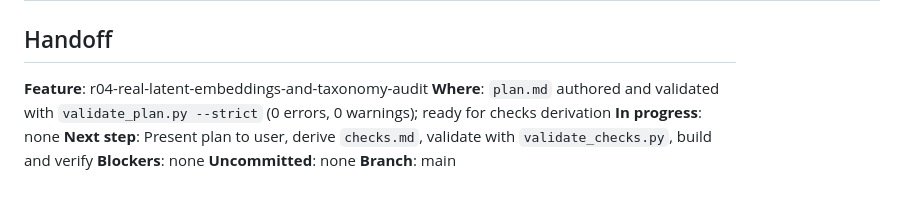
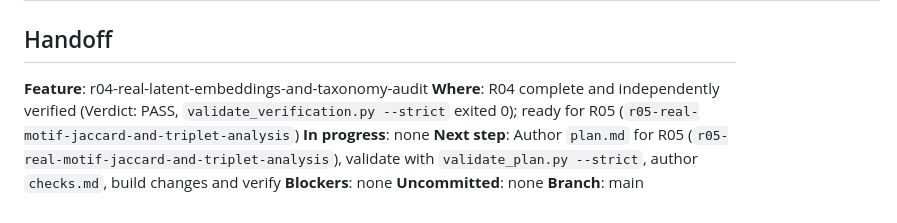
Before and after one commit to Mathe13/cnn_metagenome, a Markdown page: .specs/STATE.md, the part around the change. Rendered like a GitHub page.

Commit message:
docs(r04): add verification report and complete r04 feature

```diff
--- a/.specs/STATE.md
+++ b/.specs/STATE.md
@@ -26,9 +26,9 @@
 ## Handoff
 
 **Feature**: r04-real-latent-embeddings-and-taxonomy-audit
-**Where**: `plan.md` authored and validated with `validate_plan.py --strict` (0 errors, 0 warnings); ready for checks derivation
+**Where**: R04 complete and independently verified (Verdict: PASS, `validate_verification.py --strict` exited 0); ready for R05 (`r05-real-motif-jaccard-and-triplet-analysis`)
 **In progress**: none
-**Next step**: Present plan to user, derive `checks.md`, validate with `validate_checks.py`, build and verify
+**Next step**: Author `plan.md` for R05 (`r05-real-motif-jaccard-and-triplet-analysis`), validate with `validate_plan.py --strict`, author `checks.md`, build changes and verify
 **Blockers**: none
 **Uncommitted**: none
 **Branch**: main
```
Also changed, not shown: 1 other file.
